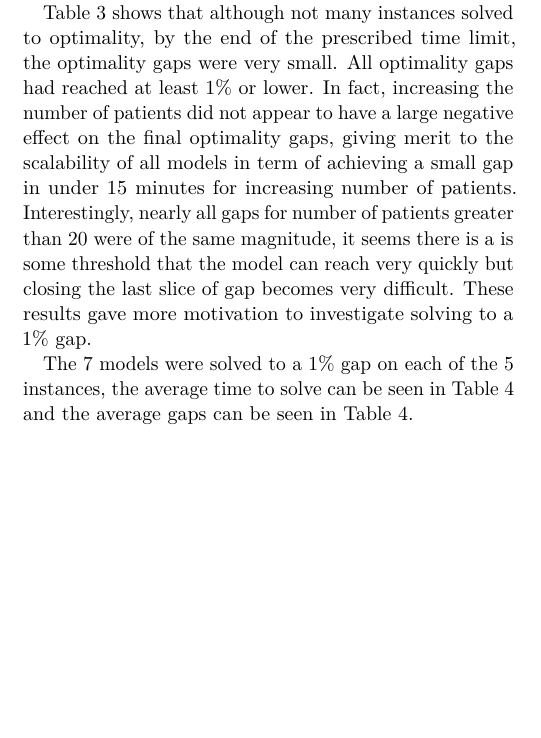
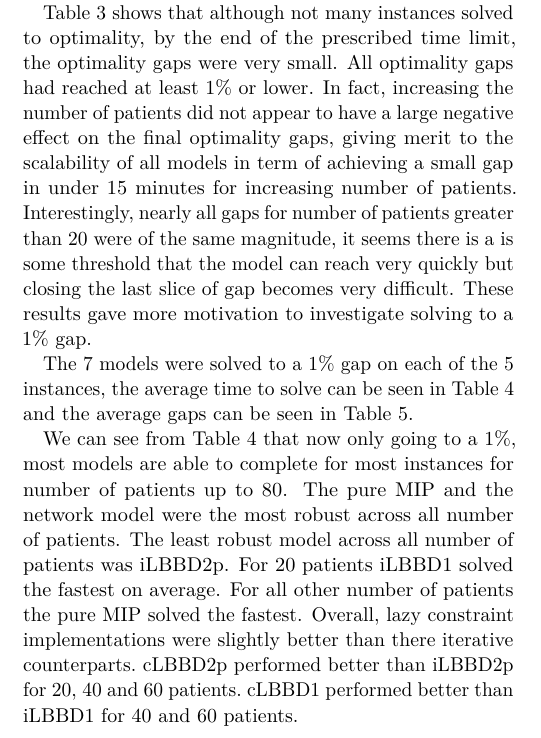
Before and after one commit to MitchellJC/math3205-project, a LaTeX document (TeX/main.tex, which reads TeX/abstract.tex, TeX/results.tex): part of one column of page 5 of 9, cut so that both start at the same text, the shorter picture padded with empty space. Compiled offline with pdfLaTeX.

Commit message:
Added abstract content and results for 1 percent gap content

```diff
--- a/TeX/abstract.tex
+++ b/TeX/abstract.tex
@@ -1 +1 @@
-We re-implemented existing models\cite{roshanaei2017propagating} for solving the distributed operating room scheduling (DORS) problem. We extend the existing formulation with a new LBBD cut, we extend the implementation by employing lazy constraints in Gurobi and we try a network model formulation. We were not able to replicate results in line with the original paper. It was found that... <TO BE CONTINUED>. % Add comment about results.
+We re-implemented existing models\cite{roshanaei2017propagating} for solving the distributed operating room scheduling (DORS) problem. We extend the existing formulation with a new LBBD cut, we extend the implementation by employing lazy constraints in Gurobi and we try a network model formulation. We were not able to replicate results in line with the original paper. It was found that all models struggled to scale larger than 20 patients when solving to optimality. It was found that all models were able to scale up to 80 patients when solving to a 1\% gap. The pure MIP exhibited the best performance in terms of both its ability to solve within time limits and speed when solving to both optimality and a 1\% gap.
--- a/TeX/results.tex
+++ b/TeX/results.tex
@@ -17,8 +17,10 @@ We can see from Table~\ref{tab:avgTimeOpt} that all models struggled solving to
 
 Table~\ref{tab:avgGapOpt} shows that although not many instances solved to optimality, by the end of the prescribed time limit, the optimality gaps were very small. All optimality gaps had reached at least 1\% or lower. In fact, increasing the number of patients did not appear to have a large negative effect on the final optimality gaps, giving merit to the scalability of all models in term of achieving a small gap in under 15 minutes for increasing number of patients. Interestingly, nearly all gaps for number of patients greater than 20 were of the same magnitude, it seems there is a is some threshold that the model can reach very quickly but closing the last slice of gap becomes very difficult. These results gave more motivation to investigate solving to a 1\% gap.
 
+The 7 models were solved to a 1\% gap on each of the 5 instances, the average time to solve can be seen in Table~\ref{tab:avgTimeOpt1Perc} and the average gaps can be seen in Table~\ref{tab:avgGapOpt1Perc}.
+
 \input{results/avg_time_optimal(1_gap).tex}
 
-The 7 models were solved to a 1\% gap on each of the 5 instances, the average time to solve can be seen in Table~\ref{tab:avgTimeOpt1Perc} and the average gaps can be seen in Table~\ref{tab:avgTimeOpt1Perc}.
+\input{results/avg_gaps_optimal(1_gap).tex}
 
-\input{results/avg_gaps_optimal(1_gap).tex}
+We can see from Table~\ref{tab:avgTimeOpt1Perc} that now only going to a 1\%, most models are able to complete for most instances for number of patients up to 80. The pure MIP and the network model were the most robust across all number of patients. The least robust model across all number of patients was iLBBD2p. For 20 patients iLBBD1 solved the fastest on average. For all other number of patients the pure MIP solved the fastest. Overall, lazy constraint implementations were slightly better than there iterative counterparts.\ cLBBD2p performed better than iLBBD2p for 20, 40 and 60 patients.\ cLBBD1 performed better than iLBBD1 for 40 and 60 patients.
```
